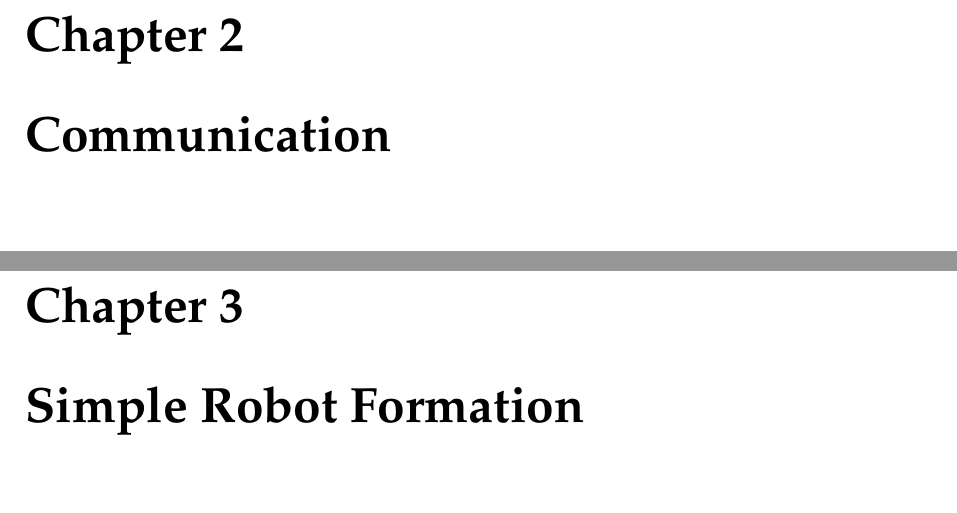
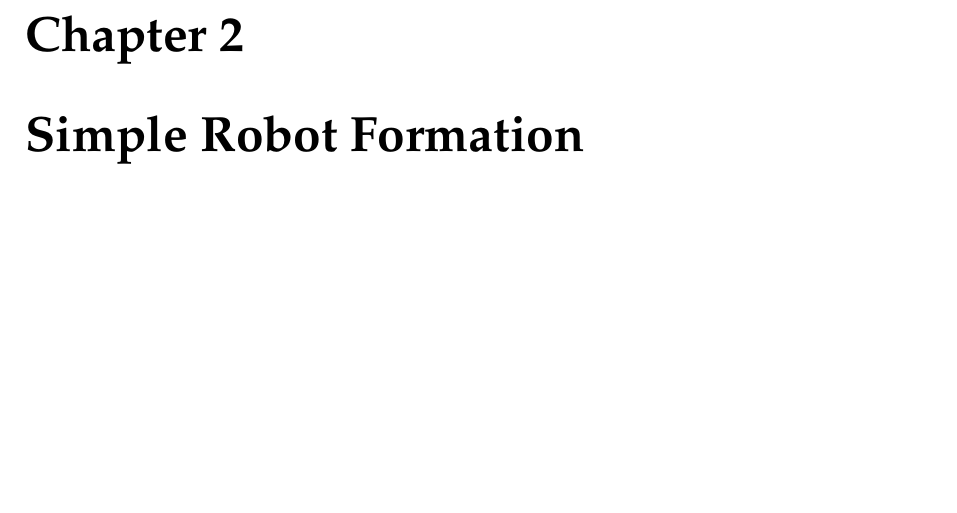
Before and after one commit to GameTL/swarm-final-project-ise, a LaTeX document (reports/progress_report_2/report.tex, which reads reports/progress_report_2/chapters/communication.tex): two parts of pages 5 and 6 of 12 before the commit and part of page 5 of 11 after it, the two joined at a grey line, cut so that both start at the same text, the shorter picture padded with empty space. Compiled offline with pdfLaTeX.

Commit message:
doc: remove communication chapter

```diff
--- a/reports/progress_report_2/chapters/communication.tex
+++ /dev/null
@@ -1 +0,0 @@
-\chapter{Communication}
```
Also changed, not shown: reports/progress_report_2/report.tex (+0 -1 lines).
